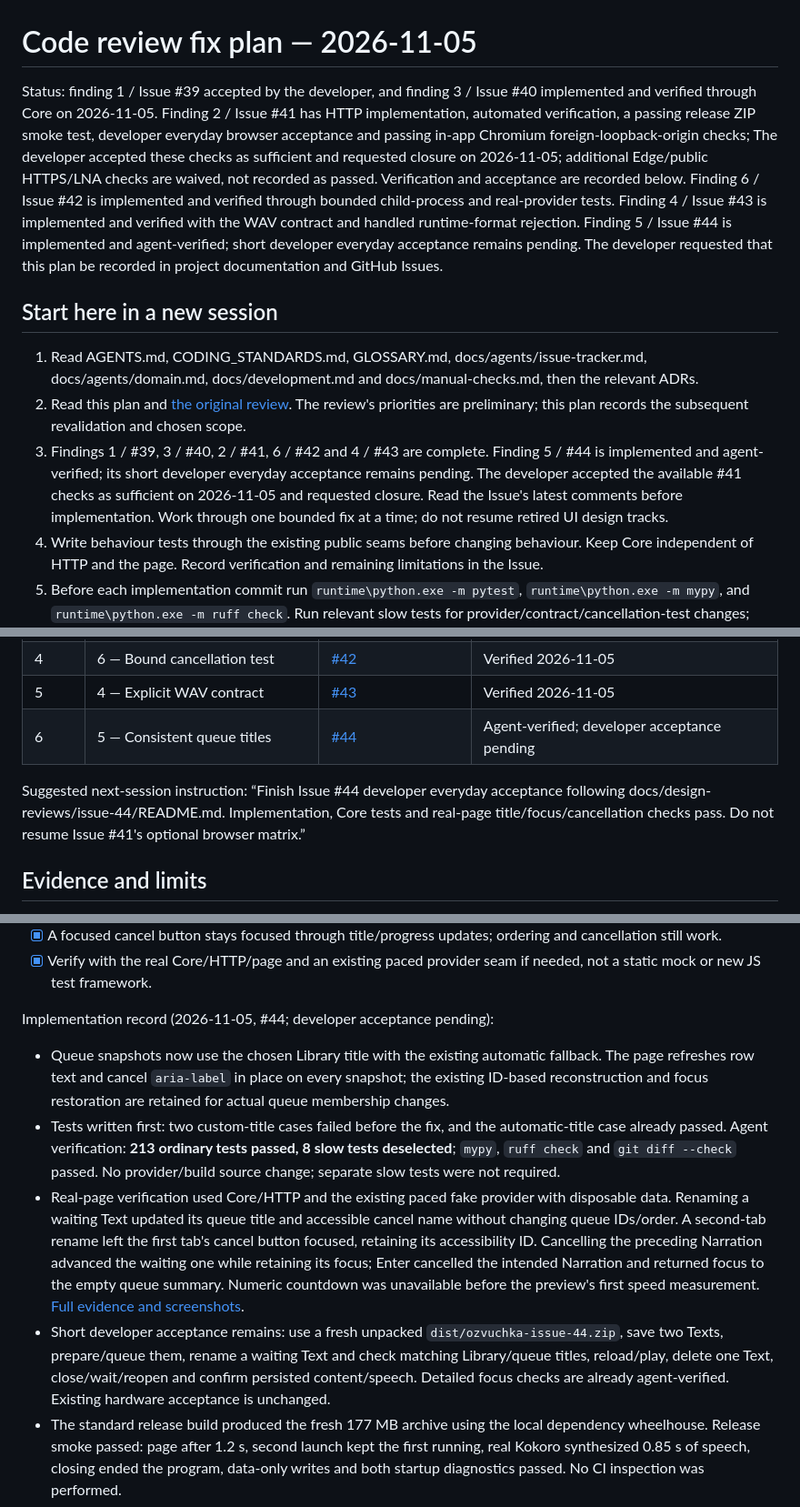
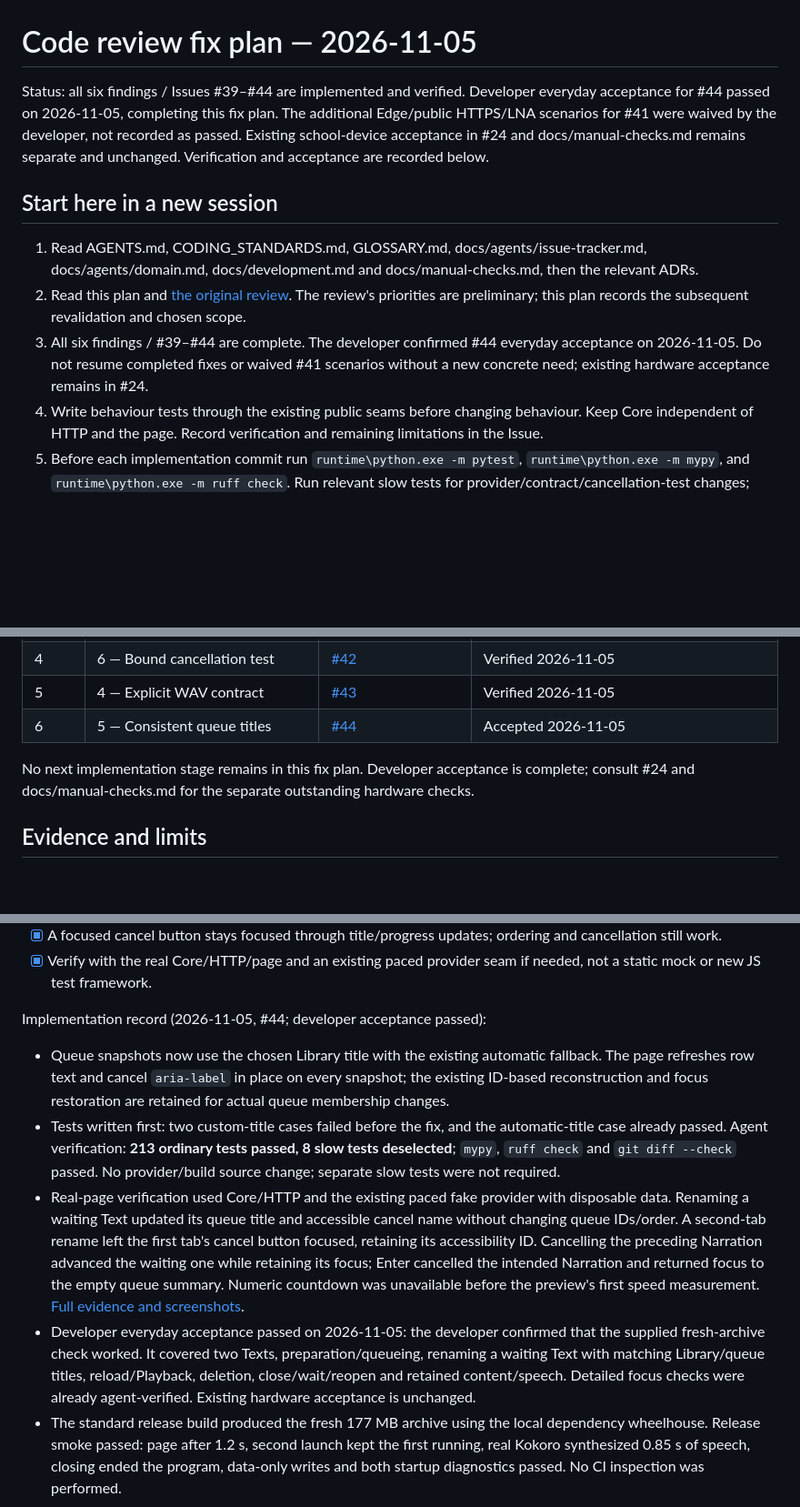
Before and after one commit to AlexeyDesyatnik/simple-english-tts, a Markdown page: docs/code-review-fix-plan-2026-11-05.md, 3 parts joined by grey strips. Shown at 91% size. Drawn GitHub-style; blank space fills up the shorter version.

Commit message:
Record developer acceptance and complete the review fix plan
Record successful fresh-archive acceptance of queue titles and normal playback lifecycle. All six review fixes are complete; school-device checks remain separate. Closes #44.

```diff
--- a/docs/code-review-fix-plan-2026-11-05.md
+++ b/docs/code-review-fix-plan-2026-11-05.md
@@ -1,12 +1,12 @@
 # Code review fix plan — 2026-11-05
 
-Status: finding 1 / Issue #39 accepted by the developer, and finding 3 / Issue #40 implemented and verified through Core on 2026-11-05. Finding 2 / Issue #41 has HTTP implementation, automated verification, a passing release ZIP smoke test, developer everyday browser acceptance and passing in-app Chromium foreign-loopback-origin checks; The developer accepted these checks as sufficient and requested closure on 2026-11-05; additional Edge/public HTTPS/LNA checks are waived, not recorded as passed. Verification and acceptance are recorded below. Finding 6 / Issue #42 is implemented and verified through bounded child-process and real-provider tests. Finding 4 / Issue #43 is implemented and verified with the WAV contract and handled runtime-format rejection. Finding 5 / Issue #44 is implemented and agent-verified; short developer everyday acceptance remains pending. The developer requested that this plan be recorded in project documentation and GitHub Issues.
+Status: all six findings / Issues #39–#44 are implemented and verified. Developer everyday acceptance for #44 passed on 2026-11-05, completing this fix plan. The additional Edge/public HTTPS/LNA scenarios for #41 were waived by the developer, not recorded as passed. Existing school-device acceptance in #24 and docs/manual-checks.md remains separate and unchanged. Verification and acceptance are recorded below.
 
 ## Start here in a new session
 
 1. Read AGENTS.md, CODING_STANDARDS.md, GLOSSARY.md, docs/agents/issue-tracker.md, docs/agents/domain.md, docs/development.md and docs/manual-checks.md, then the relevant ADRs.
 2. Read this plan and [the original review](code-review-2026-11-05.md). The review's priorities are preliminary; this plan records the subsequent revalidation and chosen scope.
-3. Findings 1 / #39, 3 / #40, 2 / #41, 6 / #42 and 4 / #43 are complete. Finding 5 / #44 is implemented and agent-verified; its short developer everyday acceptance remains pending. The developer accepted the available #41 checks as sufficient on 2026-11-05 and requested closure. Read the Issue's latest comments before implementation. Work through one bounded fix at a time; do not resume retired UI design tracks.
+3. All six findings / #39–#44 are complete. The developer confirmed #44 everyday acceptance on 2026-11-05. Do not resume completed fixes or waived #41 scenarios without a new concrete need; existing hardware acceptance remains in #24.
 4. Write behaviour tests through the existing public seams before changing behaviour. Keep Core independent of HTTP and the page. Record verification and remaining limitations in the Issue.
 5. Before each implementation commit run `runtime\python.exe -m pytest`, `runtime\python.exe -m mypy`, and `runtime\python.exe -m ruff check`. Run relevant slow tests for provider/contract/cancellation-test changes; follow the coding standards for provider/build changes. HTTP protection also needs launcher/reopen and release ZIP smoke verification.
 
@@ -19,9 +19,9 @@ Recommended order: **1 → 3 → 2 → 6 → 4 → 5**. Findings 1 and 3 share u
 | 3 | 2 — Reject foreign-origin commands | [#41](https://github.com/AlexeyDesyatnik/simple-english-tts/issues/41) | Accepted 2026-11-05; additional browser matrix waived |
 | 4 | 6 — Bound cancellation test | [#42](https://github.com/AlexeyDesyatnik/simple-english-tts/issues/42) | Verified 2026-11-05 |
 | 5 | 4 — Explicit WAV contract | [#43](https://github.com/AlexeyDesyatnik/simple-english-tts/issues/43) | Verified 2026-11-05 |
-| 6 | 5 — Consistent queue titles | [#44](https://github.com/AlexeyDesyatnik/simple-english-tts/issues/44) | Agent-verified; developer acceptance pending |
+| 6 | 5 — Consistent queue titles | [#44](https://github.com/AlexeyDesyatnik/simple-english-tts/issues/44) | Accepted 2026-11-05 |
 
-Suggested next-session instruction: “Finish Issue #44 developer everyday acceptance following docs/design-reviews/issue-44/README.md. Implementation, Core tests and real-page title/focus/cancellation checks pass. Do not resume Issue #41's optional browser matrix.”
+No next implementation stage remains in this fix plan. Developer acceptance is complete; consult #24 and docs/manual-checks.md for the separate outstanding hardware checks.
 
 ## Evidence and limits
 
@@ -197,12 +197,12 @@ Acceptance:
 - [x] A focused cancel button stays focused through title/progress updates; ordering and cancellation still work.
 - [x] Verify with the real Core/HTTP/page and an existing paced provider seam if needed, not a static mock or new JS test framework.
 
-Implementation record (2026-11-05, #44; developer acceptance pending):
+Implementation record (2026-11-05, #44; developer acceptance passed):
 
 - Queue snapshots now use the chosen Library title with the existing automatic fallback. The page refreshes row text and cancel `aria-label` in place on every snapshot; the existing ID-based reconstruction and focus restoration are retained for actual queue membership changes.
 - Tests written first: two custom-title cases failed before the fix, and the automatic-title case already passed. Agent verification: **213 ordinary tests passed, 8 slow tests deselected**; `mypy`, `ruff check` and `git diff --check` passed. No provider/build source change; separate slow tests were not required.
 - Real-page verification used Core/HTTP and the existing paced fake provider with disposable data. Renaming a waiting Text updated its queue title and accessible cancel name without changing queue IDs/order. A second-tab rename left the first tab's cancel button focused, retaining its accessibility ID. Cancelling the preceding Narration advanced the waiting one while retaining its focus; Enter cancelled the intended Narration and returned focus to the empty queue summary. Numeric countdown was unavailable before the preview's first speed measurement. [Full evidence and screenshots](design-reviews/issue-44/README.md).
-- Short developer acceptance remains: use a fresh unpacked `dist/ozvuchka-issue-44.zip`, save two Texts, prepare/queue them, rename a waiting Text and check matching Library/queue titles, reload/play, delete one Text, close/wait/reopen and confirm persisted content/speech. Detailed focus checks are already agent-verified. Existing hardware acceptance is unchanged.
+- Developer everyday acceptance passed on 2026-11-05: the developer confirmed that the supplied fresh-archive check worked. It covered two Texts, preparation/queueing, renaming a waiting Text with matching Library/queue titles, reload/Playback, deletion, close/wait/reopen and retained content/speech. Detailed focus checks were already agent-verified. Existing hardware acceptance is unchanged.
 - The standard release build produced the fresh 177 MB archive using the local dependency wheelhouse. Release smoke passed: page after 1.2 s, second launch kept the first running, real Kokoro synthesized 0.85 s of speech, closing ended the program, data-only writes and both startup diagnostics passed. No CI inspection was performed.
 
 ## Shared developer acceptance and non-goals
```
Also changed, not shown: 1 other file.
